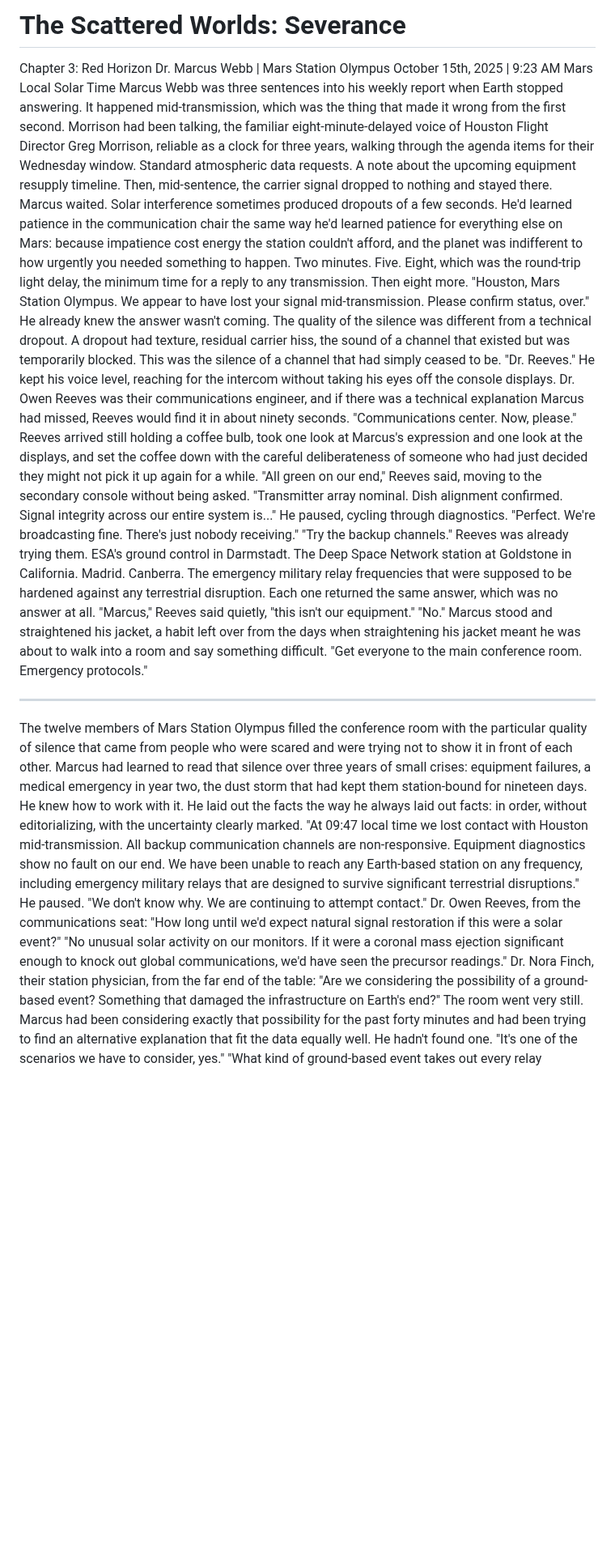
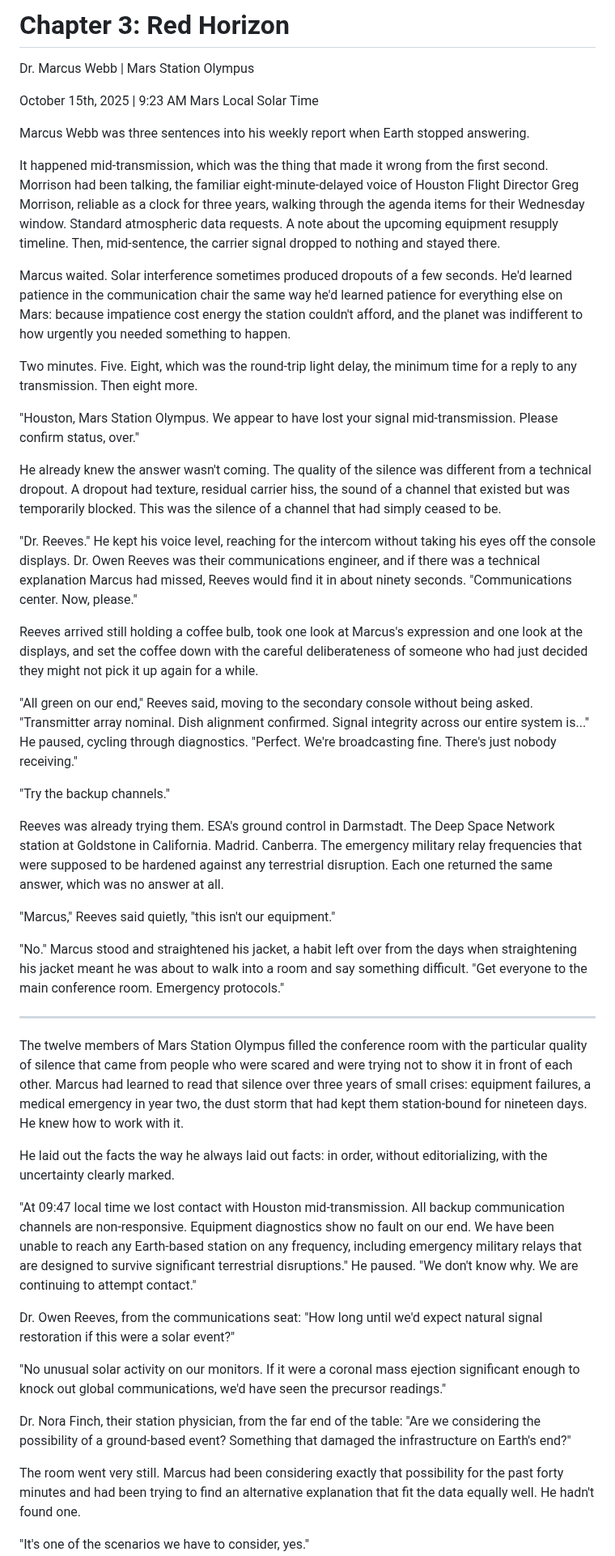
Before and after one commit to roudy80/writing-lab, a Markdown page: severance/chapter3.md, the part around one of its changes. Shown at 81% size. Drawn GitHub-style; blank space fills up the shorter version.

Commit message:
Update severance chapter3.md

```diff
--- a/severance/chapter3.md
+++ b/severance/chapter3.md
@@ -1,28 +1,51 @@
-# The Scattered Worlds: Severance
+# Chapter 3: Red Horizon
 
-Chapter 3: Red Horizon
 Dr. Marcus Webb | Mars Station Olympus
+
 October 15th, 2025 | 9:23 AM Mars Local Solar Time
+
 Marcus Webb was three sentences into his weekly report when Earth stopped answering.
+
 It happened mid-transmission, which was the thing that made it wrong from the first second. Morrison had been talking, the familiar eight-minute-delayed voice of Houston Flight Director Greg Morrison, reliable as a clock for three years, walking through the agenda items for their Wednesday window. Standard atmospheric data requests. A note about the upcoming equipment resupply timeline. Then, mid-sentence, the carrier signal dropped to nothing and stayed there.
+
 Marcus waited. Solar interference sometimes produced dropouts of a few seconds. He'd learned patience in the communication chair the same way he'd learned patience for everything else on Mars: because impatience cost energy the station couldn't afford, and the planet was indifferent to how urgently you needed something to happen.
+
 Two minutes. Five. Eight, which was the round-trip light delay, the minimum time for a reply to any transmission. Then eight more.
+
 "Houston, Mars Station Olympus. We appear to have lost your signal mid-transmission. Please confirm status, over."
+
 He already knew the answer wasn't coming. The quality of the silence was different from a technical dropout. A dropout had texture, residual carrier hiss, the sound of a channel that existed but was temporarily blocked. This was the silence of a channel that had simply ceased to be.
+
 "Dr. Reeves." He kept his voice level, reaching for the intercom without taking his eyes off the console displays. Dr. Owen Reeves was their communications engineer, and if there was a technical explanation Marcus had missed, Reeves would find it in about ninety seconds. "Communications center. Now, please."
+
 Reeves arrived still holding a coffee bulb, took one look at Marcus's expression and one look at the displays, and set the coffee down with the careful deliberateness of someone who had just decided they might not pick it up again for a while.
+
 "All green on our end," Reeves said, moving to the secondary console without being asked. "Transmitter array nominal. Dish alignment confirmed. Signal integrity across our entire system is..." He paused, cycling through diagnostics. "Perfect. We're broadcasting fine. There's just nobody receiving."
+
 "Try the backup channels."
+
 Reeves was already trying them. ESA's ground control in Darmstadt. The Deep Space Network station at Goldstone in California. Madrid. Canberra. The emergency military relay frequencies that were supposed to be hardened against any terrestrial disruption. Each one returned the same answer, which was no answer at all.
+
 "Marcus," Reeves said quietly, "this isn't our equipment."
+
 "No." Marcus stood and straightened his jacket, a habit left over from the days when straightening his jacket meant he was about to walk into a room and say something difficult. "Get everyone to the main conference room. Emergency protocols."
+
 * * *
+
 The twelve members of Mars Station Olympus filled the conference room with the particular quality of silence that came from people who were scared and were trying not to show it in front of each other. Marcus had learned to read that silence over three years of small crises: equipment failures, a medical emergency in year two, the dust storm that had kept them station-bound for nineteen days. He knew how to work with it.
+
 He laid out the facts the way he always laid out facts: in order, without editorializing, with the uncertainty clearly marked.
+
 "At 09:47 local time we lost contact with Houston mid-transmission. All backup communication channels are non-responsive. Equipment diagnostics show no fault on our end. We have been unable to reach any Earth-based station on any frequency, including emergency military relays that are designed to survive significant terrestrial disruptions." He paused. "We don't know why. We are continuing to attempt contact."
+
 Dr. Owen Reeves, from the communications seat: "How long until we'd expect natural signal restoration if this were a solar event?"
+
 "No unusual solar activity on our monitors. If it were a coronal mass ejection significant enough to knock out global communications, we'd have seen the precursor readings."
+
 Dr. Nora Finch, their station physician, from the far end of the table: "Are we considering the possibility of a ground-based event? Something that damaged the infrastructure on Earth's end?"
+
 The room went very still. Marcus had been considering exactly that possibility for the past forty minutes and had been trying to find an alternative explanation that fit the data equally well. He hadn't found one.
+
 "It's one of the scenarios we have to consider, yes."
+
 "What kind of ground-based event takes out every relay simultaneously?" That was Dr. Paul Garrett, their structural geologist, the crew member who most reliably asked the question everyone else was thinking but not saying. "Goldstone, Madrid, Canberra, military frequencies. You're talking about a global infrastructure failure. What does that?"
```
Also changed, not shown: other parts of severance/chapter3.md (+92 -1 lines).
